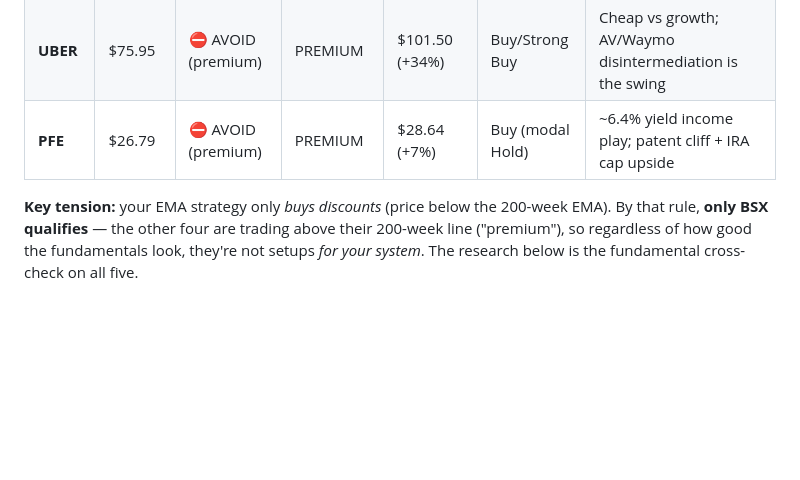
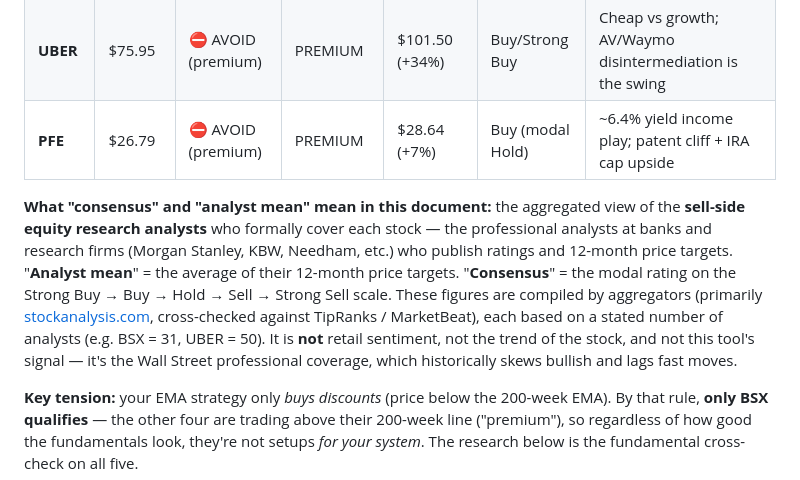
Before and after one commit to anthonyshafer/autoparts, a Markdown page: docs/stock-dossier-2026-08-16.md, the part around the change. Rendered like a GitHub page; blank space fills up the shorter version.

Commit message:
Define analyst consensus explicitly in the dossier
Add a definition block: 'consensus'/'analyst mean' = aggregated sell-side equity
research (bank/firm analysts' 12-month targets + modal rating), compiled by
stockanalysis.com et al. per a stated analyst count — not retail sentiment, not the
price trend, not the tool's signal.

Co-Authored-By: Claude Opus 4.8 (1M context) <noreply@anthropic.com>
Claude-Session: https://claude.ai/code/session_01UKM7RsXhUgATC3QDetzLig

```diff
--- a/docs/stock-dossier-2026-08-16.md
+++ b/docs/stock-dossier-2026-08-16.md
@@ -27,6 +27,16 @@ CANNOT-VERIFY items and any live quote must be reconfirmed before you act. You d
 | **ZETA** | $29.05 | ⛔ AVOID (premium) | PREMIUM | $31.00 (+7%) | Buy | Great fundamentals, **live securities litigation** is the whole risk |
 | **UBER** | $75.95 | ⛔ AVOID (premium) | PREMIUM | $101.50 (+34%) | Buy/Strong Buy | Cheap vs growth; AV/Waymo disintermediation is the swing |
 | **PFE** | $26.79 | ⛔ AVOID (premium) | PREMIUM | $28.64 (+7%) | Buy (modal Hold) | ~6.4% yield income play; patent cliff + IRA cap upside |
+
+**What "consensus" and "analyst mean" mean in this document:** the aggregated view of the
+**sell-side equity research analysts** who formally cover each stock — the professional analysts
+at banks and research firms (Morgan Stanley, KBW, Needham, etc.) who publish ratings and 12-month
+price targets. "**Analyst mean**" = the average of their 12-month price targets. "**Consensus**"
+= the modal rating on the Strong Buy → Buy → Hold → Sell → Strong Sell scale. These figures are
+compiled by aggregators (primarily [stockanalysis.com](https://stockanalysis.com), cross-checked
+against TipRanks / MarketBeat), each based on a stated number of analysts (e.g. BSX = 31, UBER =
+50). It is **not** retail sentiment, not the trend of the stock, and not this tool's signal — it's
+the Wall Street professional coverage, which historically skews bullish and lags fast moves.
 
 **Key tension:** your EMA strategy only *buys discounts* (price below the 200-week EMA). By that
 rule, **only BSX qualifies** — the other four are trading above their 200-week line ("premium"),
```
